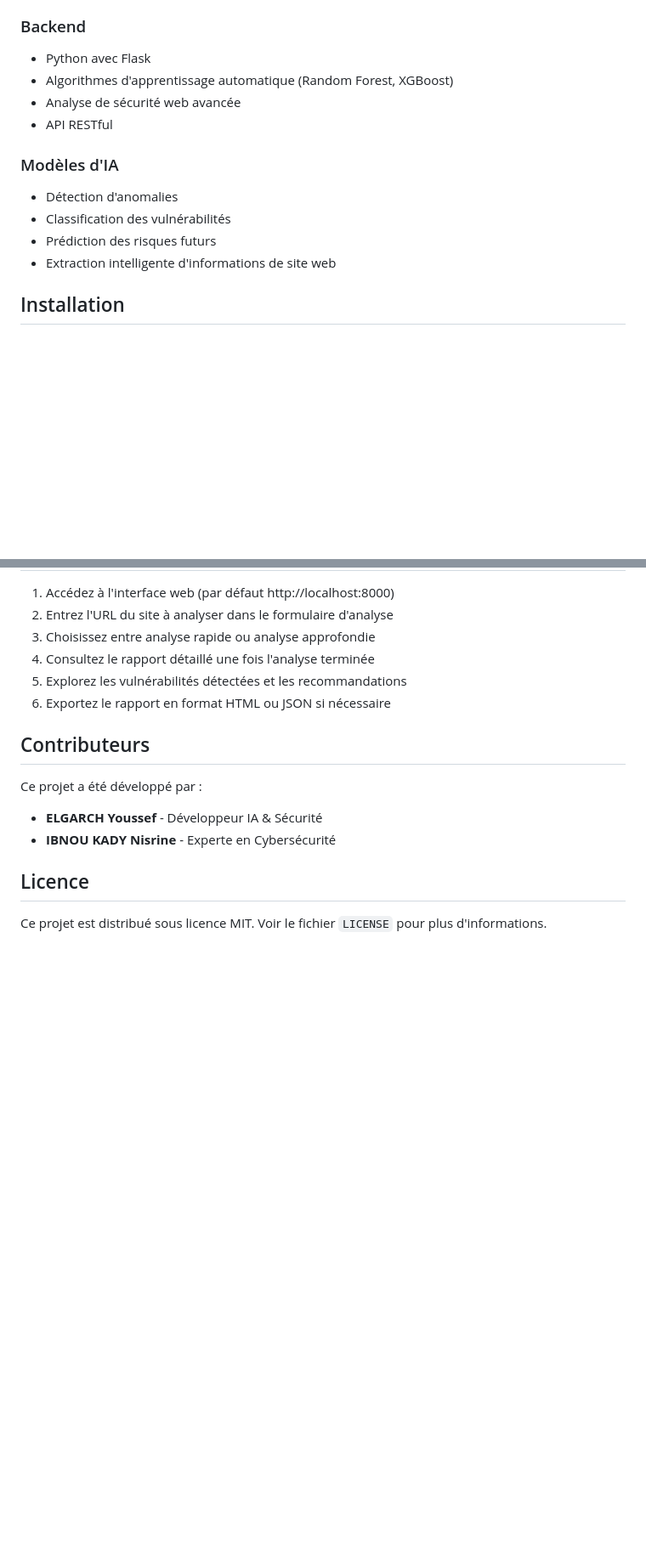
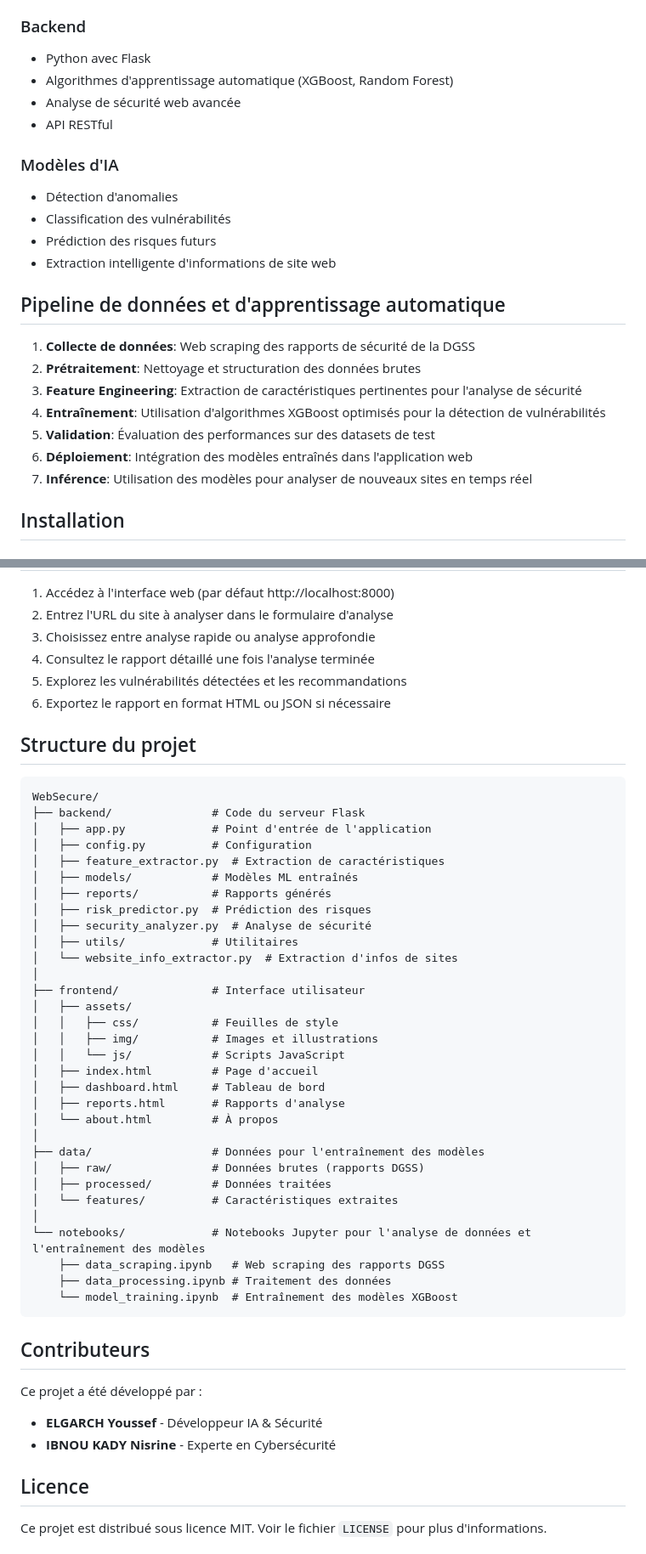
Before and after one commit to yousef-elgarch1/WebSecure, a Markdown page: README.md, 2 parts joined by grey strips. Shown at 85% size. Drawn GitHub-style; blank space fills up the shorter version.

````diff
--- a/README.md
+++ b/README.md
@@ -34,7 +45,7 @@ WebSecure est construit avec une architecture moderne et évolutive :
 
 ### Backend
 - Python avec Flask
-- Algorithmes d'apprentissage automatique (Random Forest, XGBoost)
+- Algorithmes d'apprentissage automatique (XGBoost, Random Forest)
 - Analyse de sécurité web avancée
 - API RESTful
 
@@ -43,6 +54,16 @@ WebSecure est construit avec une architecture moderne et évolutive :
 - Classification des vulnérabilités
 - Prédiction des risques futurs
 - Extraction intelligente d'informations de site web
+
+## Pipeline de données et d'apprentissage automatique
+
+1. **Collecte de données**: Web scraping des rapports de sécurité de la DGSS
+2. **Prétraitement**: Nettoyage et structuration des données brutes
+3. **Feature Engineering**: Extraction de caractéristiques pertinentes pour l'analyse de sécurité
+4. **Entraînement**: Utilisation d'algorithmes XGBoost optimisés pour la détection de vulnérabilités
+5. **Validation**: Évaluation des performances sur des datasets de test
+6. **Déploiement**: Intégration des modèles entraînés dans l'application web
+7. **Inférence**: Utilisation des modèles pour analyser de nouveaux sites en temps réel
 
 ## Installation
 
@@ -93,6 +114,42 @@ WebSecure peut également être exécuté en utilisant Google Colab pour le back
 5. Explorez les vulnérabilités détectées et les recommandations
 6. Exportez le rapport en format HTML ou JSON si nécessaire
 
+## Structure du projet
+
+```
+WebSecure/
+├── backend/               # Code du serveur Flask
+│   ├── app.py             # Point d'entrée de l'application
+│   ├── config.py          # Configuration
+│   ├── feature_extractor.py  # Extraction de caractéristiques
+│   ├── models/            # Modèles ML entraînés
+│   ├── reports/           # Rapports générés
+│   ├── risk_predictor.py  # Prédiction des risques
+│   ├── security_analyzer.py  # Analyse de sécurité
+│   ├── utils/             # Utilitaires
+│   └── website_info_extractor.py  # Extraction d'infos de sites
+│
+├── frontend/              # Interface utilisateur
+│   ├── assets/
+│   │   ├── css/           # Feuilles de style
+│   │   ├── img/           # Images et illustrations
+│   │   └── js/            # Scripts JavaScript
+│   ├── index.html         # Page d'accueil
+│   ├── dashboard.html     # Tableau de bord
+│   ├── reports.html       # Rapports d'analyse
+│   └── about.html         # À propos
+│
+├── data/                  # Données pour l'entraînement des modèles
+│   ├── raw/               # Données brutes (rapports DGSS)
+│   ├── processed/         # Données traitées
+│   └── features/          # Caractéristiques extraites
+│
+└── notebooks/             # Notebooks Jupyter pour l'analyse de données et l'entraînement des modèles
+    ├── data_scraping.ipynb   # Web scraping des rapports DGSS
+    ├── data_processing.ipynb # Traitement des données
+    └── model_training.ipynb  # Entraînement des modèles XGBoost
+```
+
 ## Contributeurs
 
 Ce projet a été développé par :
````
Also changed, not shown: other parts of README.md (+16 -5 lines).
